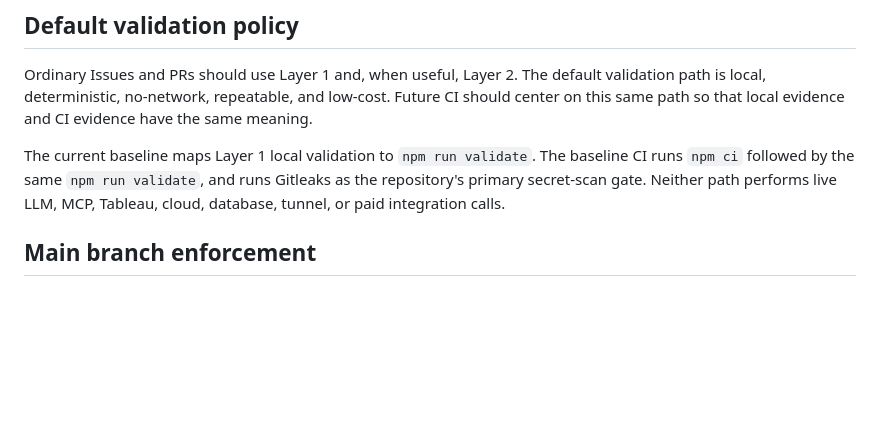
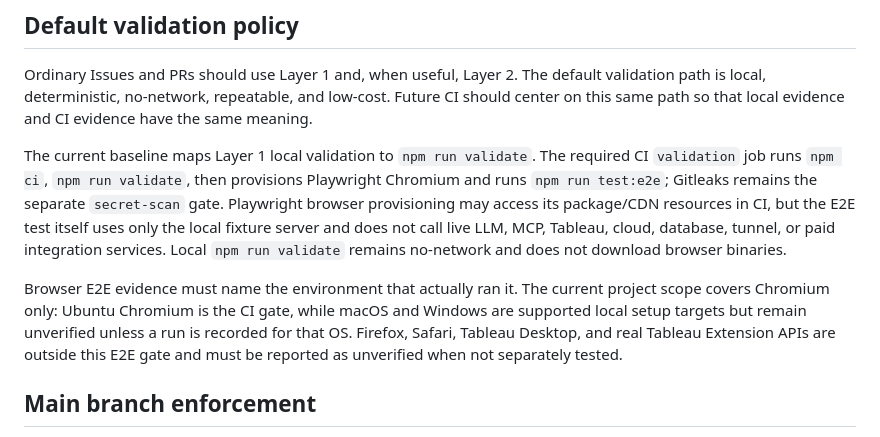
Before and after one commit to Chasoso/tableau-ambient-analyst, a Markdown page: docs/development/validation-policy.md, the part around one of its changes. Rendered like a GitHub page; blank space fills up the shorter version.

```diff
--- a/docs/development/validation-policy.md
+++ b/docs/development/validation-policy.md
@@ -98,9 +98,20 @@ low-cost. Future CI should center on this same path so that local evidence and
 CI evidence have the same meaning.
 
 The current baseline maps Layer 1 local validation to `npm run validate`. The
-baseline CI runs `npm ci` followed by the same `npm run validate`, and runs
-Gitleaks as the repository's primary secret-scan gate. Neither path performs
-live LLM, MCP, Tableau, cloud, database, tunnel, or paid integration calls.
+required CI `validation` job runs `npm ci`, `npm run validate`, then provisions
+Playwright Chromium and runs `npm run test:e2e`; Gitleaks remains the separate
+`secret-scan` gate. Playwright browser provisioning may access its package/CDN
+resources in CI, but the E2E test itself uses only the local fixture server and
+does not call live LLM, MCP, Tableau, cloud, database, tunnel, or paid
+integration services. Local `npm run validate` remains no-network and does not
+download browser binaries.
+
+Browser E2E evidence must name the environment that actually ran it. The
+current project scope covers Chromium only: Ubuntu Chromium is the CI gate,
+while macOS and Windows are supported local setup targets but remain
+unverified unless a run is recorded for that OS. Firefox, Safari, Tableau
+Desktop, and real Tableau Extension APIs are outside this E2E gate and must be
+reported as unverified when not separately tested.
 
 ## Main branch enforcement
 
```
Also changed, not shown: other parts of docs/development/validation-policy.md (+8 -8 lines), README.md (+11 -4 lines).
